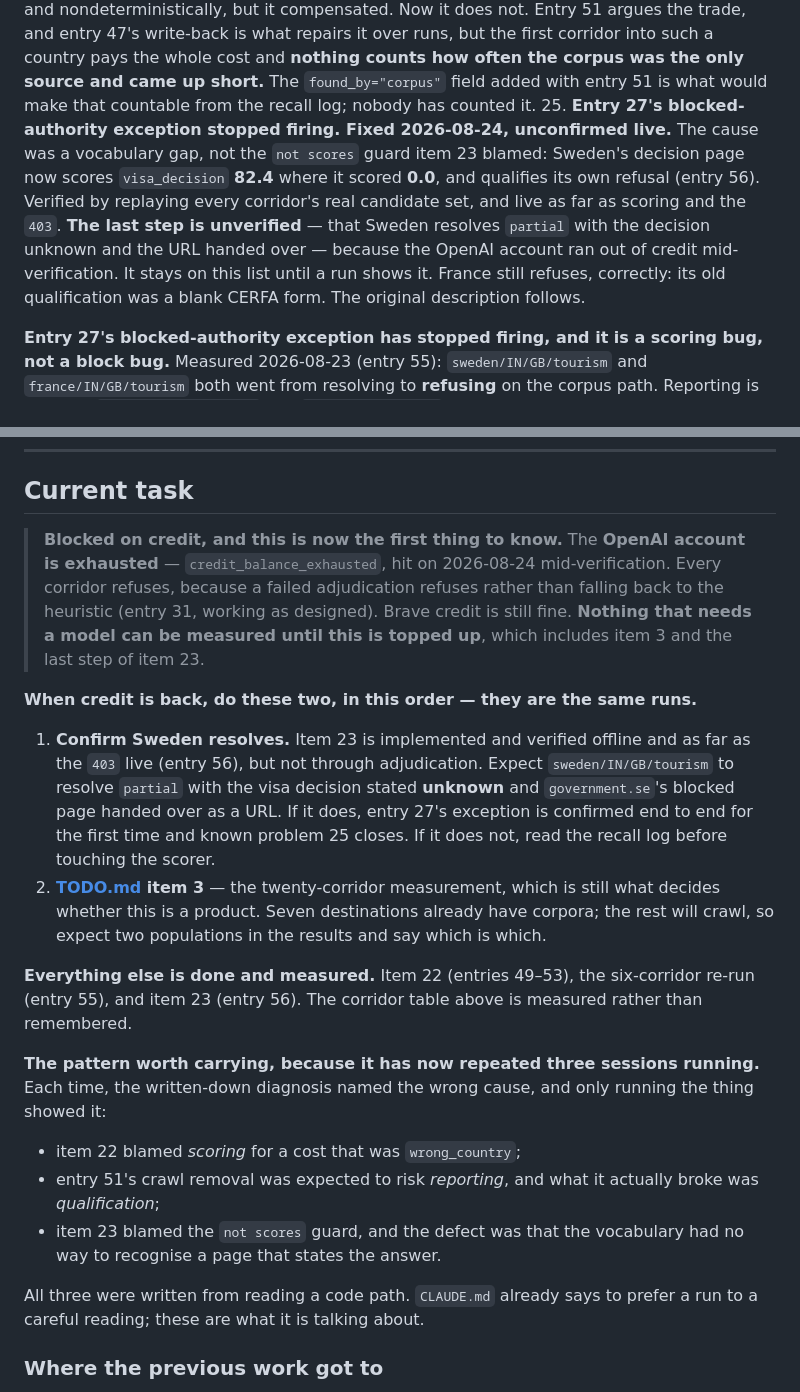
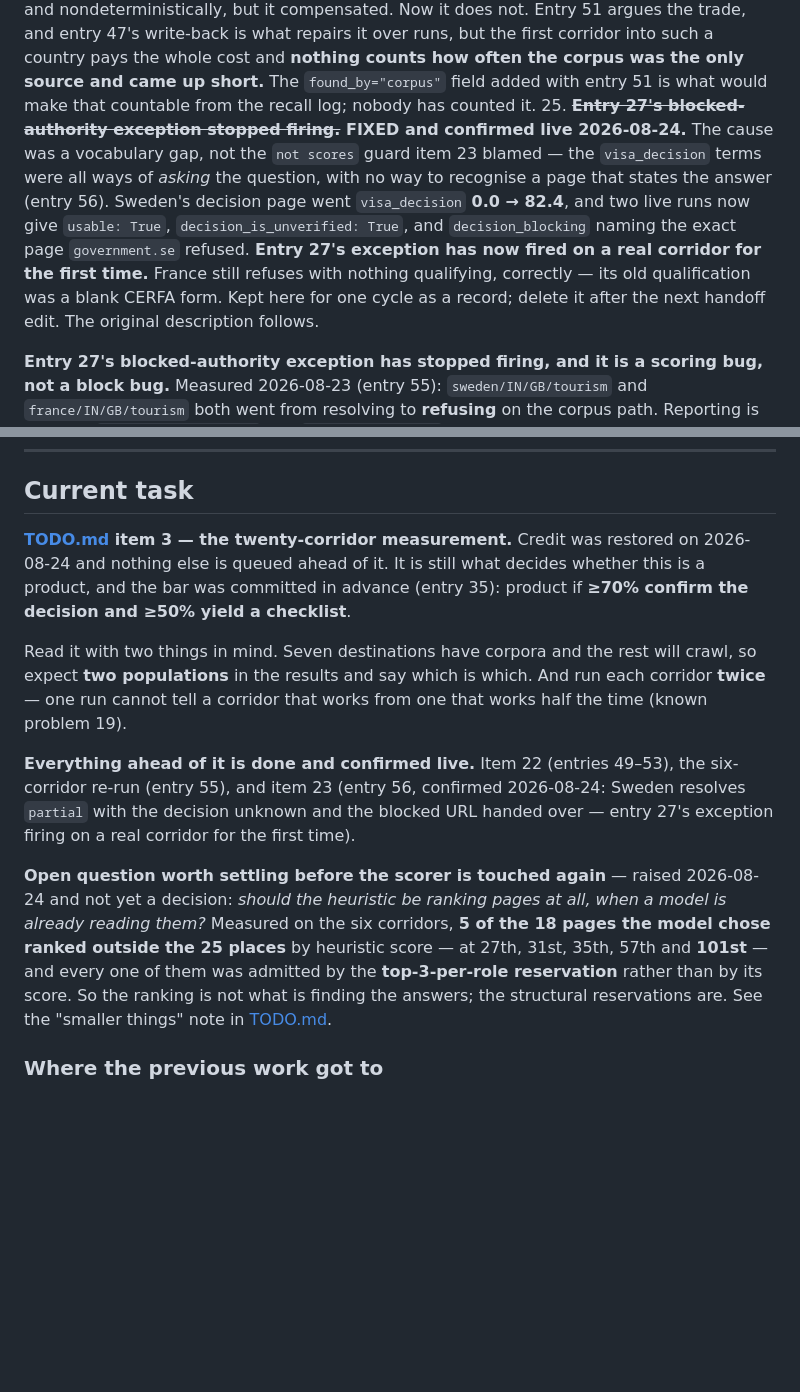
Before and after one commit to AadarshSu/visa-research-agent, a Markdown page: PROJECT_HANDOFF.md, 2 parts joined by grey strips. Drawn GitHub-style; blank space fills up the shorter version.

```diff
--- a/PROJECT_HANDOFF.md
+++ b/PROJECT_HANDOFF.md
@@ -571,14 +571,14 @@ call silently substituting the heuristic (entry 31).
    cost and **nothing counts how often the corpus was the only source and came up short.** The
    `found_by="corpus"` field added with entry 51 is what would make that countable from the recall log;
    nobody has counted it.
-25. **Entry 27's blocked-authority exception stopped firing. Fixed 2026-08-24, unconfirmed live.**
-   The cause was a vocabulary gap, not the `not scores` guard item 23 blamed: Sweden's decision page
-   now scores `visa_decision` **82.4** where it scored **0.0**, and qualifies its own refusal (entry
-   56). Verified by replaying every corridor's real candidate set, and live as far as scoring and the
-   `403`. **The last step is unverified** — that Sweden resolves `partial` with the decision unknown
-   and the URL handed over — because the OpenAI account ran out of credit mid-verification. It stays
-   on this list until a run shows it. France still refuses, correctly: its old qualification was a
-   blank CERFA form.
+25. **~~Entry 27's blocked-authority exception stopped firing.~~ FIXED and confirmed live 2026-08-24.**
+   The cause was a vocabulary gap, not the `not scores` guard item 23 blamed — the `visa_decision`
+   terms were all ways of *asking* the question, with no way to recognise a page that states the
+   answer (entry 56). Sweden's decision page went `visa_decision` **0.0 → 82.4**, and two live runs
+   now give `usable: True`, `decision_is_unverified: True`, and `decision_blocking` naming the exact
+   page `government.se` refused. **Entry 27's exception has now fired on a real corridor for the first
+   time.** France still refuses with nothing qualifying, correctly — its old qualification was a blank
+   CERFA form. Kept here for one cycle as a record; delete it after the next handoff edit.
    The original description follows.
 
    **Entry 27's blocked-authority exception has stopped firing, and it is a scoring bug, not a block
@@ -601,37 +601,25 @@ call silently substituting the heuristic (entry 31).
 
 ## Current task
 
-> **Blocked on credit, and this is now the first thing to know.** The **OpenAI account is exhausted**
-> — `credit_balance_exhausted`, hit on 2026-08-24 mid-verification. Every corridor refuses, because a
-> failed adjudication refuses rather than falling back to the heuristic (entry 31, working as
-> designed). Brave credit is still fine. **Nothing that needs a model can be measured until this is
-> topped up**, which includes item 3 and the last step of item 23.
+**[TODO.md](TODO.md) item 3 — the twenty-corridor measurement.** Credit was restored on 2026-08-24 and
+nothing else is queued ahead of it. It is still what decides whether this is a product, and the bar was
+committed in advance (entry 35): product if **≥70% confirm the decision and ≥50% yield a checklist**.
 
-**When credit is back, do these two, in this order — they are the same runs.**
+Read it with two things in mind. Seven destinations have corpora and the rest will crawl, so expect
+**two populations** in the results and say which is which. And run each corridor **twice** — one run
+cannot tell a corridor that works from one that works half the time (known problem 19).
 
-1. **Confirm Sweden resolves.** Item 23 is implemented and verified offline and as far as the `403`
-   live (entry 56), but not through adjudication. Expect `sweden/IN/GB/tourism` to resolve `partial`
-   with the visa decision stated **unknown** and `government.se`'s blocked page handed over as a URL.
-   If it does, entry 27's exception is confirmed end to end for the first time and known problem 25
-   closes. If it does not, read the recall log before touching the scorer.
-2. **[TODO.md](TODO.md) item 3** — the twenty-corridor measurement, which is still what decides
-   whether this is a product. Seven destinations already have corpora; the rest will crawl, so expect
-   two populations in the results and say which is which.
+**Everything ahead of it is done and confirmed live.** Item 22 (entries 49–53), the six-corridor
+re-run (entry 55), and item 23 (entry 56, confirmed 2026-08-24: Sweden resolves `partial` with the
+decision unknown and the blocked URL handed over — entry 27's exception firing on a real corridor for
+the first time).
 
-**Everything else is done and measured.** Item 22 (entries 49–53), the six-corridor re-run
-(entry 55), and item 23 (entry 56). The corridor table above is measured rather than remembered.
-
-**The pattern worth carrying, because it has now repeated three sessions running.** Each time, the
-written-down diagnosis named the wrong cause, and only running the thing showed it:
-
-- item 22 blamed *scoring* for a cost that was `wrong_country`;
-- entry 51's crawl removal was expected to risk *reporting*, and what it actually broke was
-  *qualification*;
-- item 23 blamed the `not scores` guard, and the defect was that the vocabulary had no way to
-  recognise a page that states the answer.
-
-All three were written from reading a code path. `CLAUDE.md` already says to prefer a run to a careful
-reading; these are what it is talking about.
+**Open question worth settling before the scorer is touched again** — raised 2026-08-24 and not yet a
+decision: *should the heuristic be ranking pages at all, when a model is already reading them?*
+Measured on the six corridors, **5 of the 18 pages the model chose ranked outside the 25 places** by
+heuristic score — at 27th, 31st, 35th, 57th and **101st** — and every one of them was admitted by the
+**top-3-per-role reservation** rather than by its score. So the ranking is not what is finding the
+answers; the structural reservations are. See the "smaller things" note in [TODO.md](TODO.md).
 
 ### Where the previous work got to
 
```
Also changed, not shown: DECISIONS.md (+16 -11 lines), TODO.md (+31 -6 lines).
